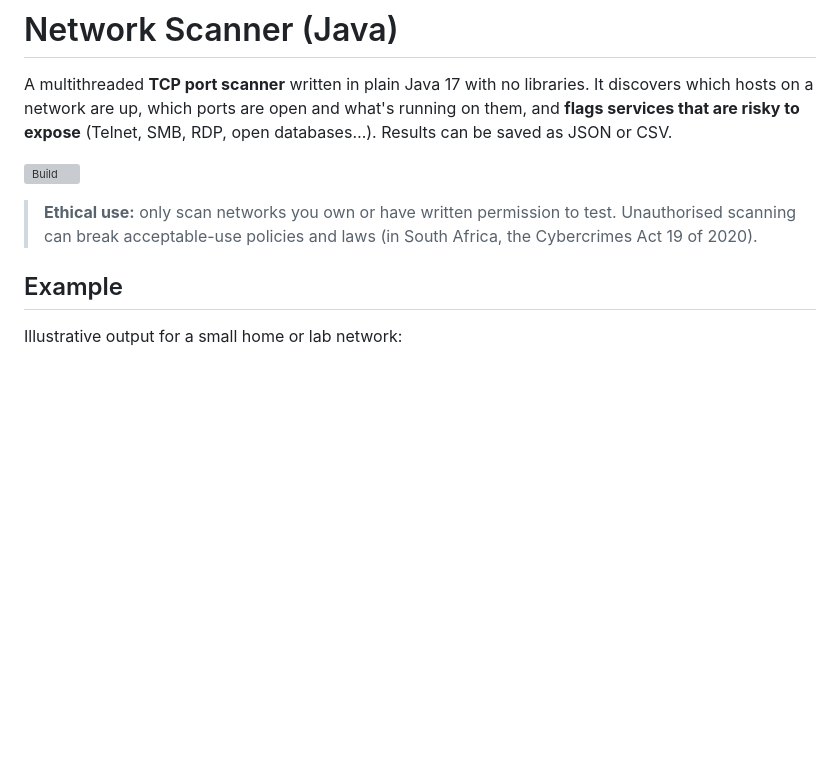
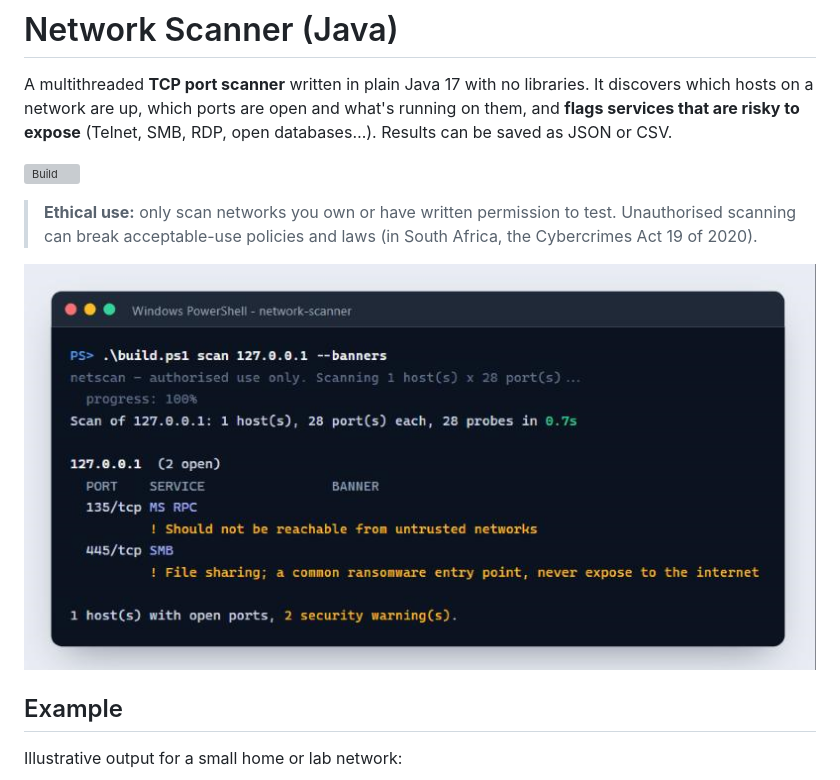
Before and after one commit to Bongokuhle-Nokubonga/network-scanner, a Markdown page: README.md, the part around the change. Drawn GitHub-style; pictures changed too: docs/demo.png (added); blank space fills up the shorter version; grey boxes are pictures that could not be loaded.

Commit message:
Ordered progress output and terminal screenshot in README
Co-Authored-By: Claude Opus 5.5 <noreply@anthropic.com>

```diff
--- a/README.md
+++ b/README.md
@@ -8,6 +8,8 @@ that are risky to expose** (Telnet, SMB, RDP, open databases…). Results can be
 
 > **Ethical use:** only scan networks you own or have written permission to test. Unauthorised
 > scanning can break acceptable-use policies and laws (in South Africa, the Cybercrimes Act 19 of 2020).
+
+![A real scan of my own Windows PC: RPC and SMB found open, each with a security warning](docs/demo.png)
 
 ## Example
 
```
Also changed, not shown: 1 other file.
